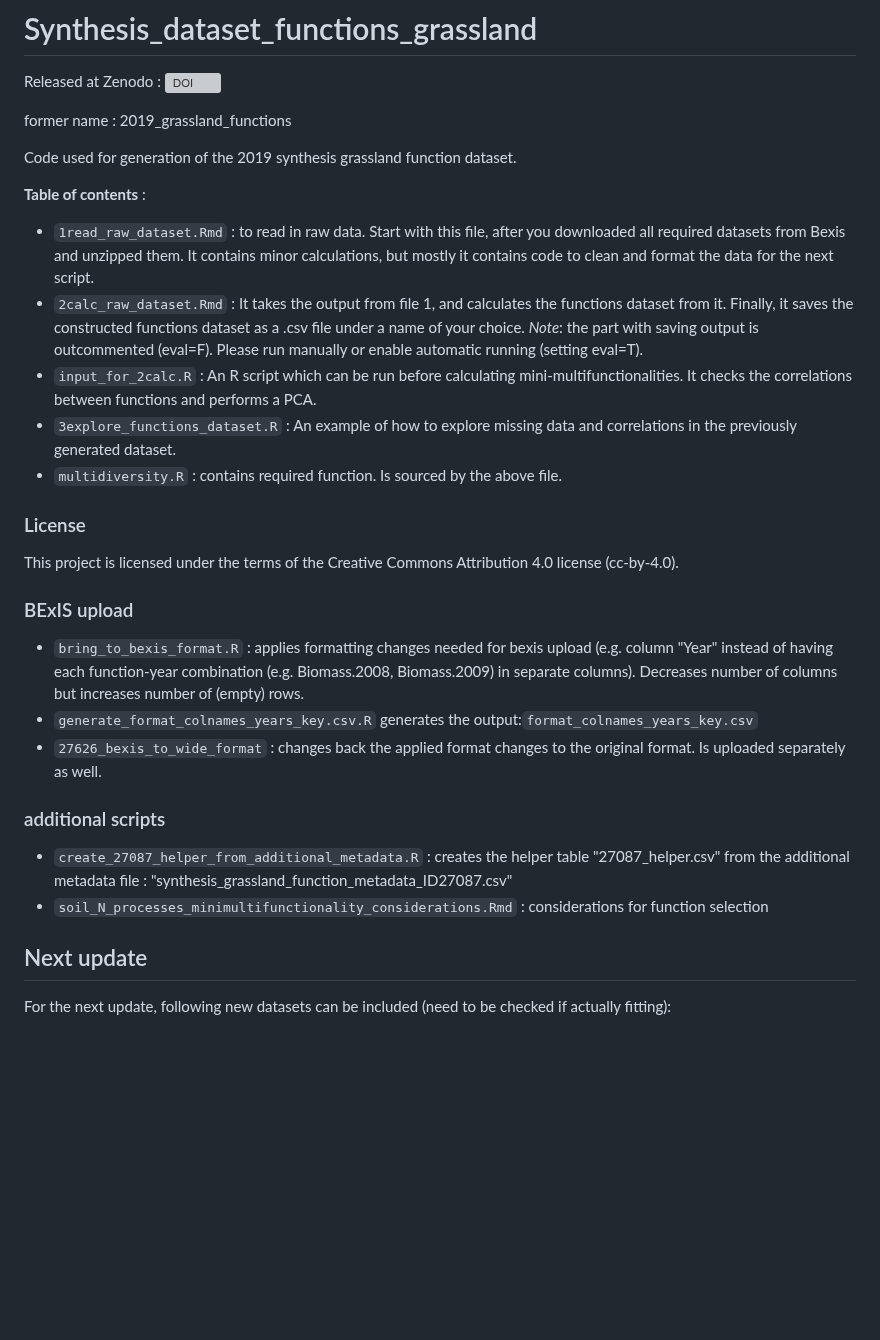
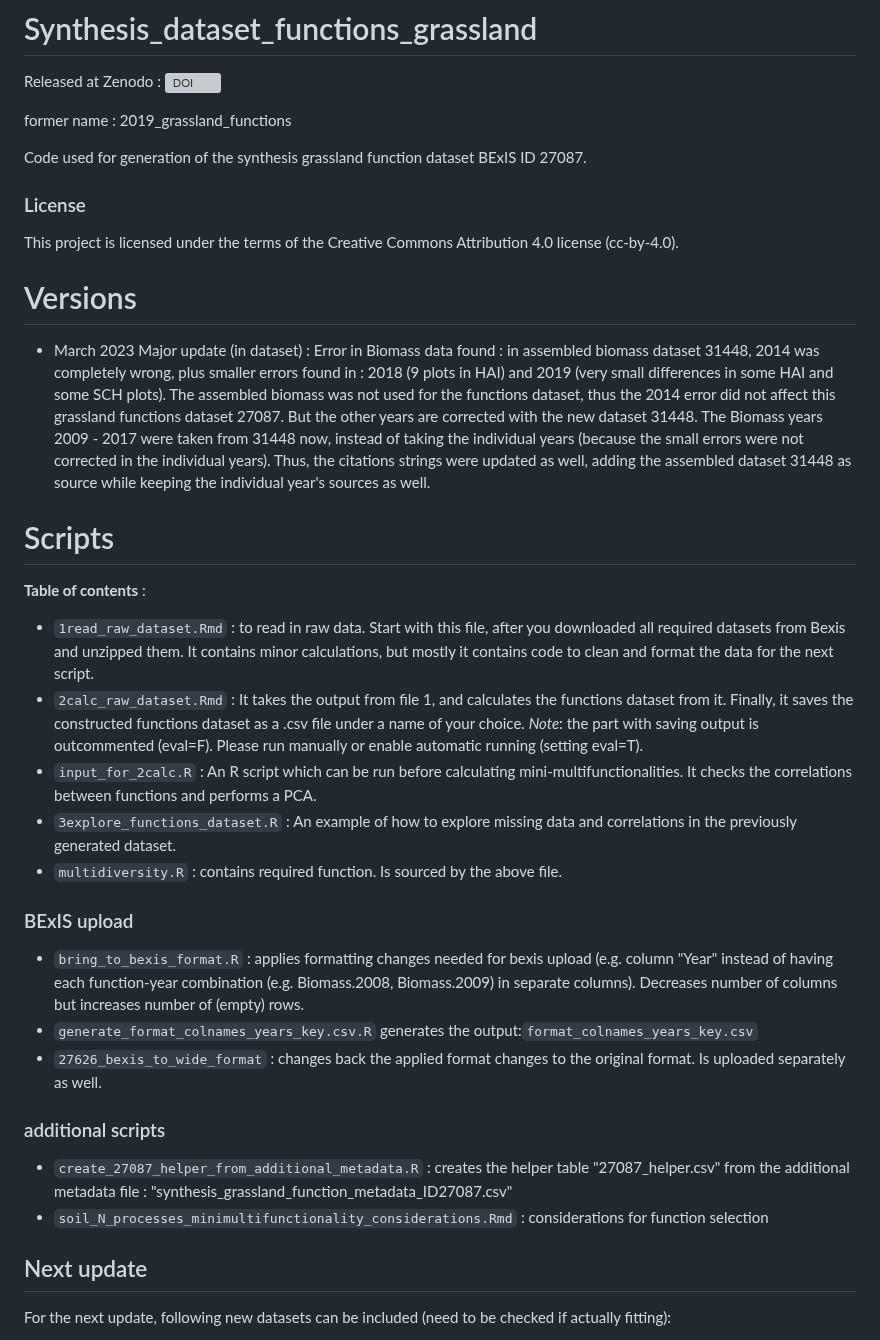
Before and after one commit to biodiversity-exploratories-synthesis/Synthesis_dataset_functions_grassland, a Markdown page: README.md, the part around the change. Drawn GitHub-style; blank space fills up the shorter version; grey boxes are pictures that could not be loaded.

Commit message:
added place to document versions and updates. (major versions only)

```diff
--- a/README.md
+++ b/README.md
@@ -3,7 +3,18 @@ Released at Zenodo : [![DOI](https://zenodo.org/badge/181692075.svg)](https://ze
 
 former name : 2019_grassland_functions
 
-Code used for generation of the 2019 synthesis grassland function dataset.
+Code used for generation of the synthesis grassland function dataset BExIS ID 27087.
+
+### License
+
+This project is licensed under the terms of the Creative Commons Attribution 4.0 license (cc-by-4.0).
+
+# Versions
+
+- March 2023 Major update (in dataset) : Error in Biomass data found : in assembled biomass dataset 31448, 2014 was completely wrong, plus smaller errors found in : 2018 (9 plots in HAI) and 2019 (very small differences in some HAI and some SCH plots).
+  The assembled biomass was not used for the functions dataset, thus the 2014 error did not affect this grassland functions dataset 27087. But the other years are corrected with the new dataset 31448. The Biomass years 2009 - 2017 were taken from 31448 now, instead of taking the individual years (because the small errors were not corrected in the individual years). Thus, the citations strings were updated as well, adding the assembled dataset 31448 as source while keeping the individual year's sources as well.
+
+# Scripts
 
 **Table of contents** :
 
@@ -13,8 +24,7 @@ Code used for generation of the 2019 synthesis grassland function dataset.
 - `3explore_functions_dataset.R` : An example of how to explore missing data and correlations in the previously generated dataset.
 - `multidiversity.R` : contains required function. Is sourced by the above file.
 
-### License
-This project is licensed under the terms of the Creative Commons Attribution 4.0 license (cc-by-4.0).
+
 
 ### BExIS upload
 
@@ -22,14 +32,17 @@ This project is licensed under the terms of the Creative Commons Attribution 4.0
 - `generate_format_colnames_years_key.csv.R` generates the output:`format_colnames_years_key.csv`
 - `27626_bexis_to_wide_format` : changes back the applied format changes to the original format. Is uploaded separately as well.
 
-
-
 ### additional scripts
 
 - `create_27087_helper_from_additional_metadata.R` : creates the helper table "27087_helper.csv" from the additional metadata file : "synthesis_grassland_function_metadata_ID27087.csv"
 - `soil_N_processes_minimultifunctionality_considerations.Rmd` : considerations for function selection
 
+
+
+
+
 ## Next update
+
 For the next update, following new datasets can be included (need to be checked if actually fitting):
 - Arthropods (core) project
   - Dung and seed depletion (only VIPs), e.g. in 2020 (30938)
```
